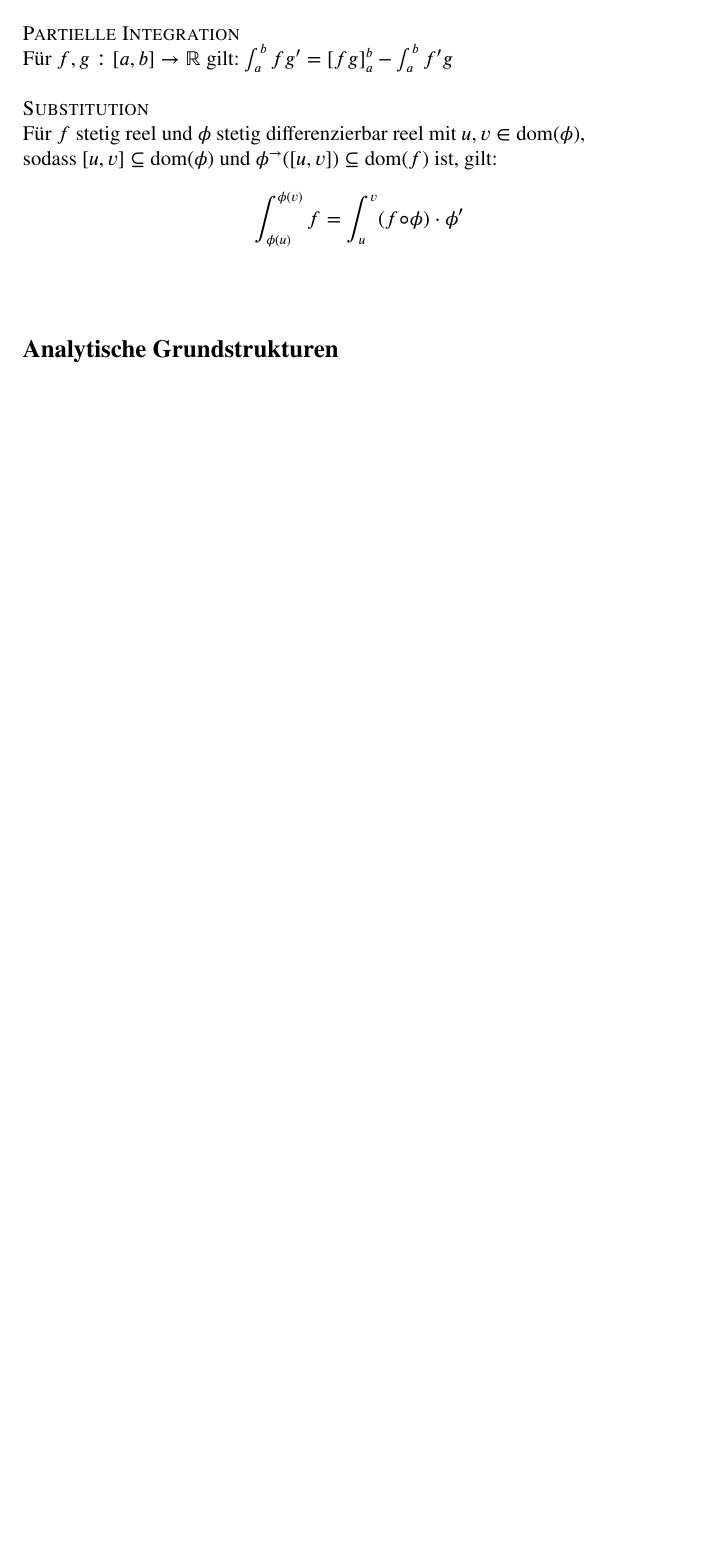
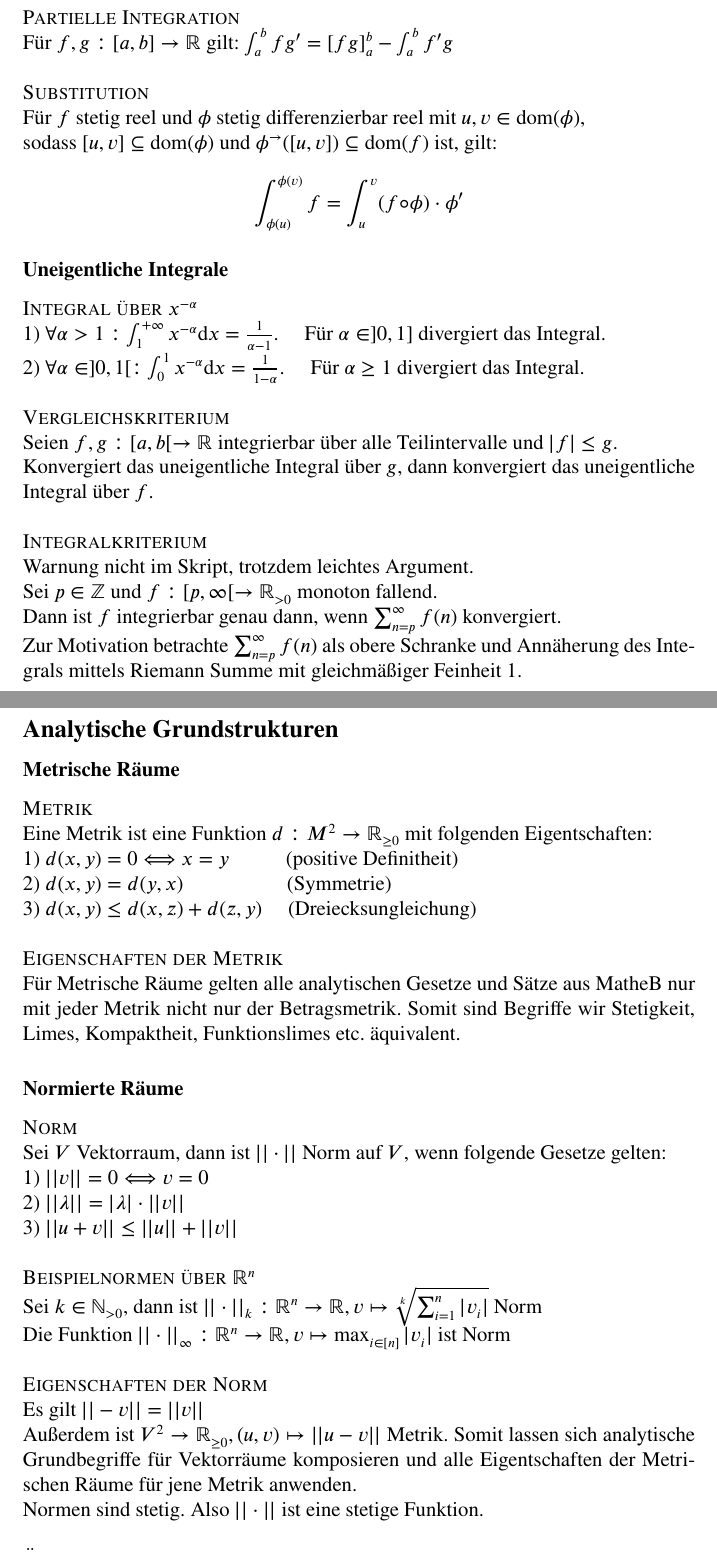
Before and after one commit to spacesweedkid-27/ZettelMatheC, a LaTeX document (text.tex): part of page 2 of 2 before the commit and two parts of pages 2 and 3 of 4 after it, the two joined at a grey line, cut so that both start at the same text, the shorter picture padded with empty space. Compiled offline with pdfLaTeX.

Commit message:
Part 2 finished! This marks all progress up to page 65 of the script.

```diff
--- a/text.tex
+++ b/text.tex
@@ -19,8 +19,11 @@
 \newcommand*{\setDef}{\gap|\gap}
 % Hab länger gebraucht um zu realisieren, dass das ne gute Idee wäre
 \newcommand*{\R}{\mathbb R}
+\newcommand*{\N}{\mathbb N}
+\newcommand*{\Z}{\mathbb Z}
 \newcommand*{\grad}{\text{grad}}
 \newcommand*{\J}{\textbf{J}}
+\newcommand*{\smi}{\text{-}}
 
 % ¯\_(ツ)_/¯
 \usepackage{tikz}
@@ -97,6 +100,39 @@ Für \(f,g : [a,b] \rightarrow \R\) gilt: \(\int_{a}^{b}fg' = [fg]_a^b - \int_{a
 \text{\scshape Substitution} \\
 Für \(f\) stetig reel und \(\phi\) stetig differenzierbar reel mit \(u,v \in \text{dom}(\phi)\),\\
 sodass \([u,v] \subseteq \text{dom}(\phi)\) und \(\phi^\rightarrow([u,v]) \subseteq \text{dom}(f)\) ist, gilt:
-\[\int_{\phi(u)}^{\phi(v)}f = \int_{u}^{v}(f \circ \phi) \cdot \phi'\] \\
-
+\[\int_{\phi(u)}^{\phi(v)}f = \int_{u}^{v}(f \circ \phi) \cdot \phi'\]
+\subsubsection*{Uneigentliche Integrale}
+\text{\scshape Integral über \(x^{-\alpha}\)} \\
+1) \(\forall \alpha > 1: \int_{1}^{+\infty} x^{-\alpha} \text d x = \frac{1}{\alpha - 1}\). \puffer Für \(\alpha \in ]0,1]\) divergiert das Integral. \\
+2) \(\forall \alpha \in ]0,1[: \int_{0}^{1}x^{-\alpha} \text d x = \frac{1}{1 - \alpha}\). \puffer Für \(\alpha \ge 1\) divergiert das Integral. \\ \\
+\text{\scshape Vergleichskriterium} \\
+Seien \(f,g: [a,b[ \rightarrow \R\) integrierbar über alle Teilintervalle und \(|f| \le g\). \\
+Konvergiert das uneigentliche Integral über \(g\), dann konvergiert das uneigentliche Integral über \(f\). \\ \\
+\text{\scshape Integralkriterium} \\
+Warnung nicht im Skript, trotzdem leichtes Argument. \\
+Sei \(p \in \Z\) und \(f : [p, \infty[ \rightarrow \R_{> 0}\) monoton fallend. \\
+Dann ist \(f\) integrierbar genau dann, wenn \(\sum_{n = p}^{\infty} f(n)\) konvergiert. \\
+Zur Motivation betrachte \(\sum_{n = p}^{\infty} f(n)\) als obere Schranke und Annäherung des Integrals mittels Riemann Summe mit gleichmäßiger Feinheit 1.
 \subsection*{Analytische Grundstrukturen}
+\subsubsection*{Metrische Räume}
+\text{\scshape Metrik} \\
+Eine Metrik ist eine Funktion \(d : M^2 \rightarrow \R_{\ge 0}\) mit folgenden Eigentschaften:\\
+1) \(d(x,y) = 0 \Longleftrightarrow x = y\) \puffer \puffer \gap \gap (positive Definitheit) \\
+2) \(d(x,y) = d(y,x)\) \puffer \puffer \puffer \puffer \gap \gap \gap (Symmetrie) \\
+3) \(d(x,y) \le d(x,z) + d(z,y)\) \puffer (Dreiecksungleichung) \\ \\
+\text{\scshape Eigenschaften der Metrik} \\
+Für Metrische Räume gelten alle analytischen Gesetze und Sätze aus MatheB nur mit jeder Metrik nicht nur der Betragsmetrik.
+Somit sind Begriffe wir Stetigkeit, Limes, Kompaktheit, Funktionslimes etc. äquivalent.
+\subsubsection*{Normierte Räume}
+\text{\scshape Norm} \\
+Sei \(V\) Vektorraum, dann ist \(||\cdot||\) Norm auf \(V\), wenn folgende Gesetze gelten:\\
+1) \(||v|| = 0 \Longleftrightarrow v = 0\) \\
+2) \(||\lambda|| = |\lambda| \cdot ||v||\) \\
+3) \(||u+v|| \le ||u|| + ||v||\) \\ \\
+\text{\scshape Beispielnormen über \(\R^n\)} \\
+Sei \(k \in \N_{> 0}\), dann ist \(||\cdot||_k : \R^n \rightarrow \R, v \mapsto \sqrt[k]{\sum_{i=1}^{n}|v_i|}\) Norm \\
+Die Funktion \(||\cdot||_\infty : \R^n \rightarrow \R, v \mapsto \max_{i \in [n]}|v_i|\) ist Norm \\ \\
+\text{\scshape Eigenschaften der Norm} \\
+Es gilt \(||-v|| = ||v||\) \\
+Außerdem ist \(V^2 \rightarrow \R_{\ge 0}, (u,v) \mapsto ||u-v||\) Metrik. Somit lassen sich analytische Grundbegriffe für Vektorräume komposieren und alle Eigentschaften der Metrischen Räume für jene Metrik anwenden. \\
+Normen sind stetig. Also \(||\cdot||\) ist eine stetige Funktion. \\ \\
```
Also changed, not shown: text.pdf, text.tex (6 more changed lines).
